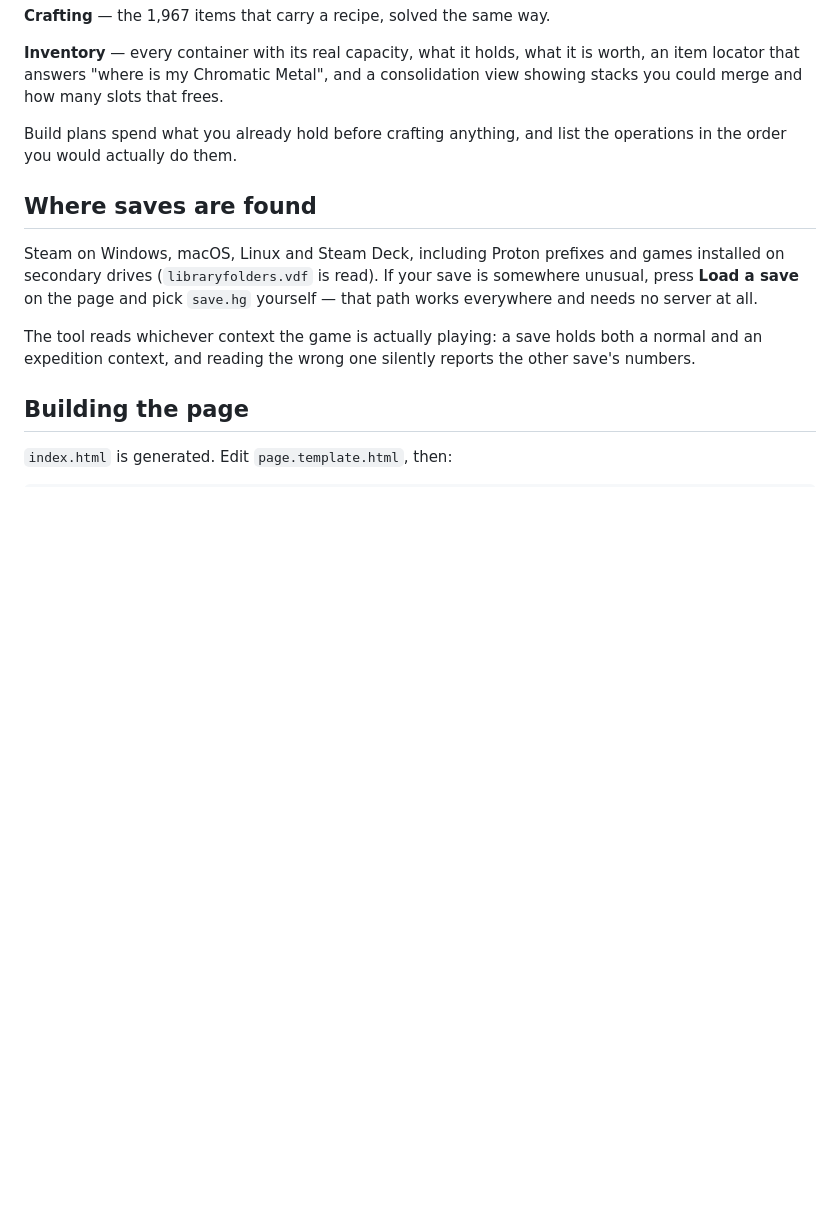
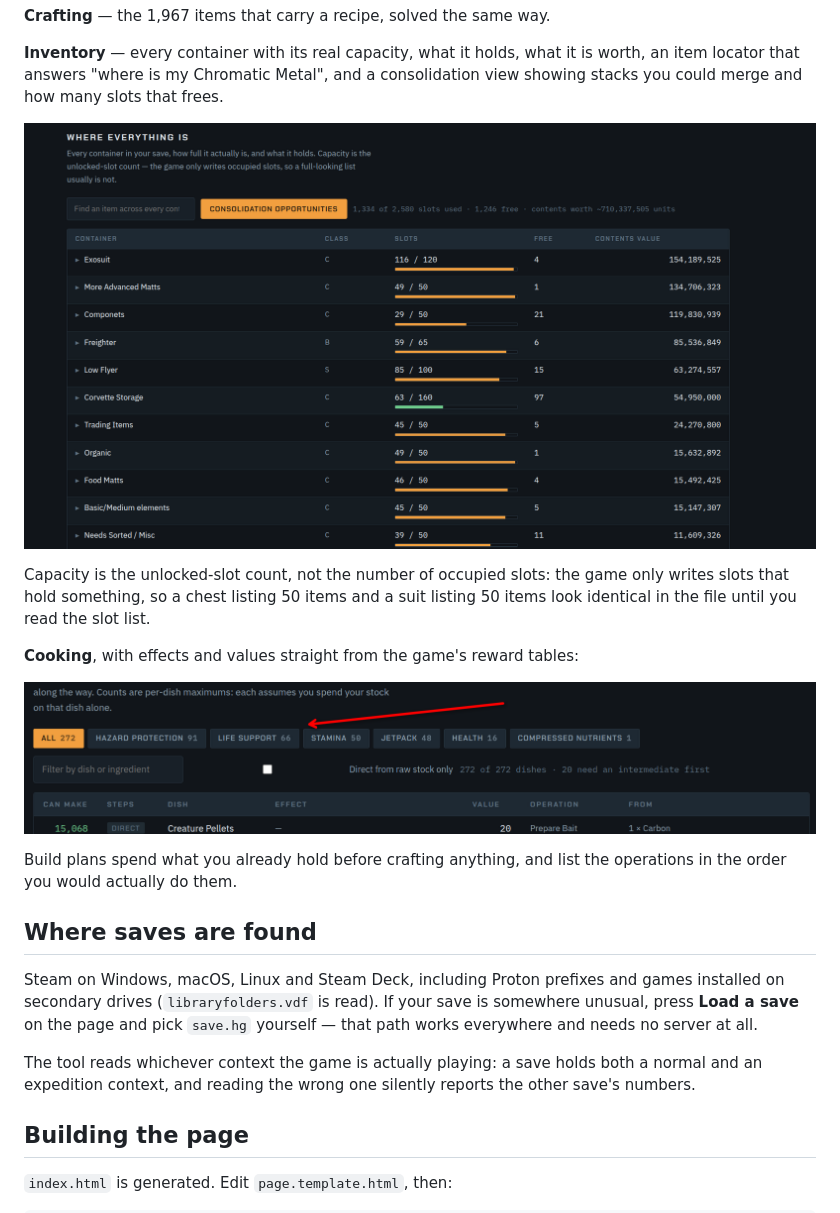
Before and after one commit to Gelmage/nms-item-manifest, a Markdown page: README.md, the part around one of its changes. Rendered like a GitHub page; pictures changed too: screenshots/cooking.png (added), screenshots/inventory.png (added); blank space fills up the shorter version.

Commit message:
Add screenshots to the README
Three views from a real save: crafting with the stat tiles and generated
category chips, the inventory map with real container names and capacities,
and cooking with effects and sale values.

Co-Authored-By: Claude Opus 5 (1M context) <noreply@anthropic.com>

```diff
--- a/README.md
+++ b/README.md
@@ -40,6 +42,16 @@ reward tables. Click any dish for a build plan.
 **Inventory** — every container with its real capacity, what it holds, what it
 is worth, an item locator that answers "where is my Chromatic Metal", and a
 consolidation view showing stacks you could merge and how many slots that frees.
+
+![Inventory view](screenshots/inventory.png)
+
+Capacity is the unlocked-slot count, not the number of occupied slots: the game
+only writes slots that hold something, so a chest listing 50 items and a suit
+listing 50 items look identical in the file until you read the slot list.
+
+**Cooking**, with effects and values straight from the game's reward tables:
+
+![Cooking view](screenshots/cooking.png)
 
 Build plans spend what you already hold before crafting anything, and list the
 operations in the order you would actually do them.
```
Also changed, not shown: other parts of README.md (+2 -0 lines), screenshots/crafting.png (added).
